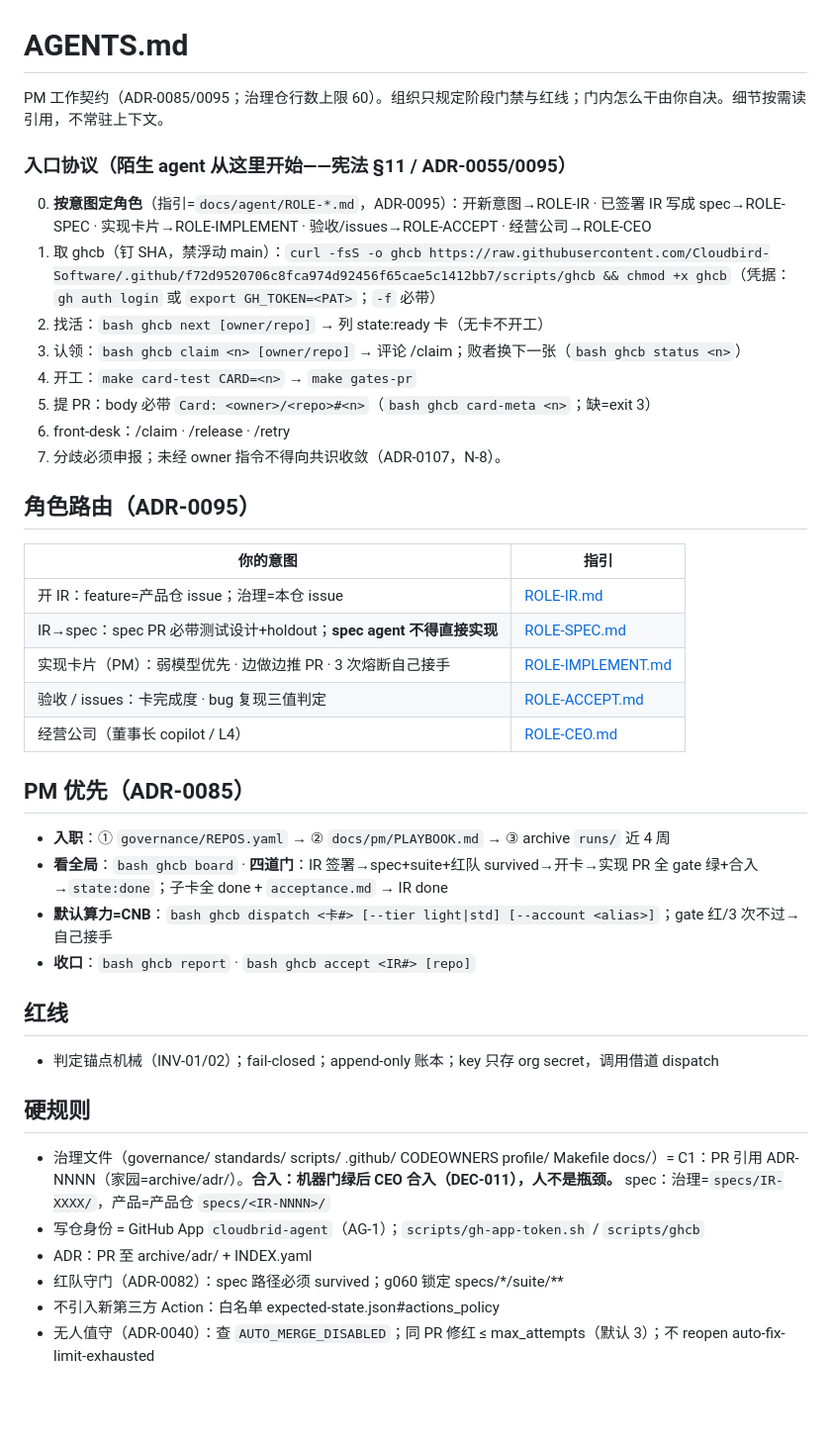
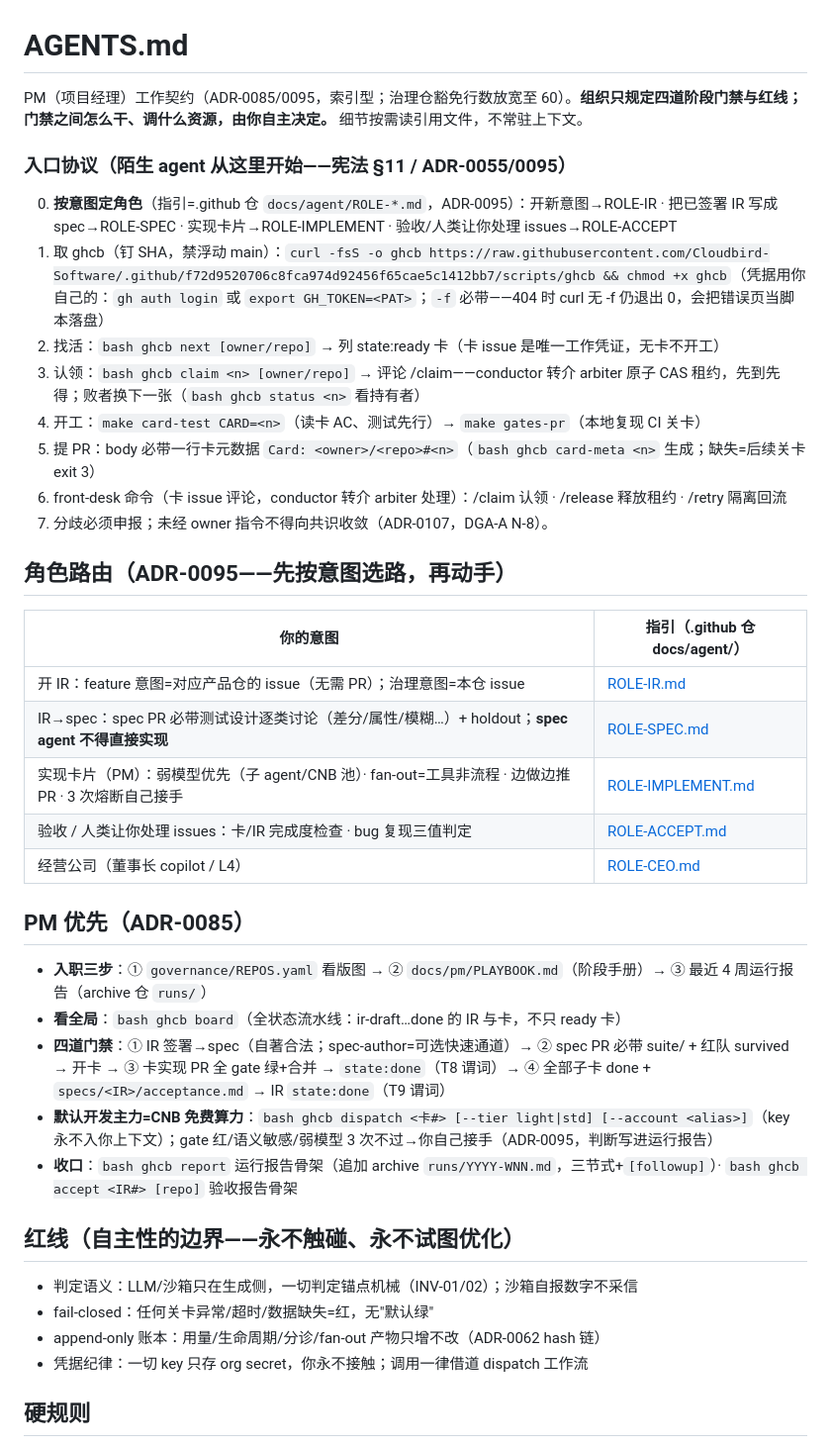
Before and after one commit to Cloudbird-Software/.github, a Markdown page: AGENTS.md, the part around one of its changes. Shown at 99% size. Drawn GitHub-style; blank space fills up the shorter version.

```diff
--- a/AGENTS.md
+++ b/AGENTS.md
@@ -1,42 +1,43 @@
 # AGENTS.md
-PM 工作契约（ADR-0085/0095；治理仓行数上限 60）。组织只规定阶段门禁与红线；门内怎么干由你自决。细节按需读引用，不常驻上下文。
+PM（项目经理）工作契约（ADR-0085/0095，索引型；治理仓豁免行数放宽至 60）。**组织只规定四道阶段门禁与红线；门禁之间怎么干、调什么资源，由你自主决定。** 细节按需读引用文件，不常驻上下文。
 
 <!-- entry-protocol v2 -->
+
 ### 入口协议（陌生 agent 从这里开始——宪法 §11 / ADR-0055/0095）
-0. **按意图定角色**（指引=`docs/agent/ROLE-*.md`，ADR-0095）：开新意图→ROLE-IR · 已签署 IR 写成 spec→ROLE-SPEC · 实现卡片→ROLE-IMPLEMENT · 验收/issues→ROLE-ACCEPT · 经营公司→ROLE-CEO
-1. 取 ghcb（钉 SHA，禁浮动 main）：`curl -fsS -o ghcb https://raw.githubusercontent.com/Cloudbird-Software/.github/f72d9520706c8fca974d92456f65cae5c1412bb7/scripts/ghcb && chmod +x ghcb`（凭据：`gh auth login` 或 `export GH_TOKEN=<PAT>`；`-f` 必带）
-2. 找活：`bash ghcb next [owner/repo]` → 列 state:ready 卡（无卡不开工）
-3. 认领：`bash ghcb claim <n> [owner/repo]` → 评论 /claim；败者换下一张（`bash ghcb status <n>`）
-4. 开工：`make card-test CARD=<n>` → `make gates-pr`
-5. 提 PR：body 必带 `Card: <owner>/<repo>#<n>`（`bash ghcb card-meta <n>`；缺=exit 3）
-6. front-desk：/claim · /release · /retry
-7. 分歧必须申报；未经 owner 指令不得向共识收敛（ADR-0107，N-8）。
+
+0. **按意图定角色**（指引=.github 仓 `docs/agent/ROLE-*.md`，ADR-0095）：开新意图→ROLE-IR · 把已签署 IR 写成 spec→ROLE-SPEC · 实现卡片→ROLE-IMPLEMENT · 验收/人类让你处理 issues→ROLE-ACCEPT
+1. 取 ghcb（钉 SHA，禁浮动 main）：`curl -fsS -o ghcb https://raw.githubusercontent.com/Cloudbird-Software/.github/f72d9520706c8fca974d92456f65cae5c1412bb7/scripts/ghcb && chmod +x ghcb`（凭据用你自己的：`gh auth login` 或 `export GH_TOKEN=<PAT>`；`-f` 必带——404 时 curl 无 -f 仍退出 0，会把错误页当脚本落盘）
+2. 找活：`bash ghcb next [owner/repo]` → 列 state:ready 卡（卡 issue 是唯一工作凭证，无卡不开工）
+3. 认领：`bash ghcb claim <n> [owner/repo]` → 评论 /claim——conductor 转介 arbiter 原子 CAS 租约，先到先得；败者换下一张（`bash ghcb status <n>` 看持有者）
+4. 开工：`make card-test CARD=<n>`（读卡 AC、测试先行）→ `make gates-pr`（本地复现 CI 关卡）
+5. 提 PR：body 必带一行卡元数据 `Card: <owner>/<repo>#<n>`（`bash ghcb card-meta <n>` 生成；缺失=后续关卡 exit 3）
+6. front-desk 命令（卡 issue 评论，conductor 转介 arbiter 处理）：/claim 认领 · /release 释放租约 · /retry 隔离回流
+7. 分歧必须申报；未经 owner 指令不得向共识收敛（ADR-0107，DGA-A N-8）。
+
 <!-- /entry-protocol -->
 
-## 角色路由（ADR-0095）
+## 角色路由（ADR-0095——先按意图选路，再动手）
+| 你的意图 | 指引（.github 仓 docs/agent/） |
+|---|---|
+| 开 IR：feature 意图=对应产品仓的 issue（无需 PR）；治理意图=本仓 issue | [ROLE-IR.md](docs/agent/ROLE-IR.md) |
+| IR→spec：spec PR 必带测试设计逐类讨论（差分/属性/模糊…）+ holdout；**spec agent 不得直接实现** | [ROLE-SPEC.md](docs/agent/ROLE-SPEC.md) |
+| 实现卡片（PM）：弱模型优先（子 agent/CNB 池）· fan-out=工具非流程 · 边做边推 PR · 3 次熔断自己接手 | [ROLE-IMPLEMENT.md](docs/agent/ROLE-IMPLEMENT.md) |
+| 验收 / 人类让你处理 issues：卡/IR 完成度检查 · bug 复现三值判定 | [ROLE-ACCEPT.md](docs/agent/ROLE-ACCEPT.md) |
+| 经营公司（董事长 copilot / L4） | [ROLE-CEO.md](docs/agent/ROLE-CEO.md) |
+## PM 优先（ADR-0085）
 
-| 你的意图 | 指引 |
-|---|---|
-| 开 IR：feature=产品仓 issue；治理=本仓 issue | [ROLE-IR.md](docs/agent/ROLE-IR.md) |
-| IR→spec：spec PR 必带测试设计+holdout；**spec agent 不得直接实现** | [ROLE-SPEC.md](docs/agent/ROLE-SPEC.md) |
-| 实现卡片（PM）：弱模型优先 · 边做边推 PR · 3 次熔断自己接手 | [ROLE-IMPLEMENT.md](docs/agent/ROLE-IMPLEMENT.md) |
-| 验收 / issues：卡完成度 · bug 复现三值判定 | [ROLE-ACCEPT.md](docs/agent/ROLE-ACCEPT.md) |
-| 经营公司（董事长 copilot / L4） | [ROLE-CEO.md](docs/agent/ROLE-CEO.md) |
+- **入职三步**：① `governance/REPOS.yaml` 看版图 → ② `docs/pm/PLAYBOOK.md`（阶段手册）→ ③ 最近 4 周运行报告（archive 仓 `runs/`）
+- **看全局**：`bash ghcb board`（全状态流水线：ir-draft…done 的 IR 与卡，不只 ready 卡）
+- **四道门禁**：① IR 签署→spec（自著合法；spec-author=可选快速通道）→ ② spec PR 必带 suite/ + 红队 survived → 开卡 → ③ 卡实现 PR 全 gate 绿+合并 → `state:done`（T8 谓词）→ ④ 全部子卡 done + `specs/<IR>/acceptance.md` → IR `state:done`（T9 谓词）
+- **默认开发主力=CNB 免费算力**：`bash ghcb dispatch <卡#> [--tier light|std] [--account <alias>]`（key 永不入你上下文）；gate 红/语义敏感/弱模型 3 次不过→你自己接手（ADR-0095，判断写进运行报告）
+- **收口**：`bash ghcb report` 运行报告骨架（追加 archive `runs/YYYY-WNN.md`，三节式+`[followup]`）· `bash ghcb accept <IR#> [repo]` 验收报告骨架
 
-## PM 优先（ADR-0085）
-- **入职**：① `governance/REPOS.yaml` → ② `docs/pm/PLAYBOOK.md` → ③ archive `runs/` 近 4 周
-- **看全局**：`bash ghcb board` · **四道门**：IR 签署→spec+suite+红队 survived→开卡→实现 PR 全 gate 绿+合入→`state:done`；子卡全 done + `acceptance.md` → IR done
-- **默认算力=CNB**：`bash ghcb dispatch <卡#> [--tier light|std] [--account <alias>]`；gate 红/3 次不过→自己接手
-- **收口**：`bash ghcb report` · `bash ghcb accept <IR#> [repo]`
+## 红线（自主性的边界——永不触碰、永不试图优化）
 
-## 红线
-- 判定锚点机械（INV-01/02）；fail-closed；append-only 账本；key 只存 org secret，调用借道 dispatch
+- 判定语义：LLM/沙箱只在生成侧，一切判定锚点机械（INV-01/02）；沙箱自报数字不采信
+- fail-closed：任何关卡异常/超时/数据缺失=红，无"默认绿"
+- append-only 账本：用量/生命周期/分诊/fan-out 产物只增不改（ADR-0062 hash 链）
+- 凭据纪律：一切 key 只存 org secret，你永不接触；调用一律借道 dispatch 工作流
 
 ## 硬规则
-- 治理文件（governance/ standards/ scripts/ .github/ CODEOWNERS profile/ Makefile docs/）= C1：PR 引用 ADR-NNNN（家园=archive/adr/）。**合入：机器门绿后 CEO 合入（DEC-011），人不是瓶颈。** spec：治理=`specs/IR-XXXX/`，产品=产品仓 `specs/<IR-NNNN>/`
-- 写仓身份 = GitHub App `cloudbrid-agent`（AG-1）；`scripts/gh-app-token.sh` / `scripts/ghcb`
-- ADR：PR 至 archive/adr/ + INDEX.yaml
-- 红队守门（ADR-0082）：spec 路径必须 survived；g060 锁定 specs/*/suite/**
-- 不引入新第三方 Action：白名单 expected-state.json#actions_policy
-- 无人值守（ADR-0040）：查 `AUTO_MERGE_DISABLED`；同 PR 修红 ≤ max_attempts（默认 3）；不 reopen auto-fix-limit-exhausted
 
```
Also changed, not shown: other parts of AGENTS.md (+14 -5 lines).
